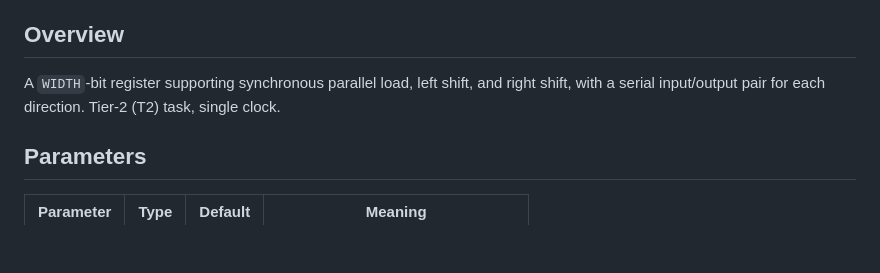
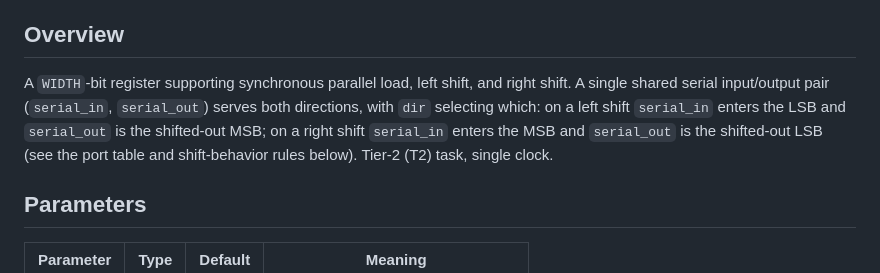
Before and after one commit to meetbhadra701-cloud/GateTruth, a Markdown page: tasks/t2_shift_register/spec.md, the part around the change. Rendered like a GitHub page; blank space fills up the shorter version.

Commit message:
SB-087: clarify t2_shift_register Overview (single shared serial pair, not per-direction)
Found by Meet during sign-off: Overview 'pair for each direction' read as two
dedicated serial pairs; locked interface.sv + port table define one shared
serial_in/serial_out with dir selecting direction. Prose only; interface/ref/tb
untouched, canary intact, score unaffected.

Co-Authored-By: Claude Opus 4.8 <noreply@anthropic.com>

```diff
--- a/tasks/t2_shift_register/spec.md
+++ b/tasks/t2_shift_register/spec.md
@@ -9,8 +9,11 @@
 
 ## Overview
 
-A `WIDTH`-bit register supporting synchronous parallel load, left shift, and right shift, with a
-serial input/output pair for each direction. Tier-2 (T2) task, single clock.
+A `WIDTH`-bit register supporting synchronous parallel load, left shift, and right shift. A single
+shared serial input/output pair (`serial_in`, `serial_out`) serves both directions, with `dir`
+selecting which: on a left shift `serial_in` enters the LSB and `serial_out` is the shifted-out MSB;
+on a right shift `serial_in` enters the MSB and `serial_out` is the shifted-out LSB (see the port
+table and shift-behavior rules below). Tier-2 (T2) task, single clock.
 
 ## Parameters
 
```
